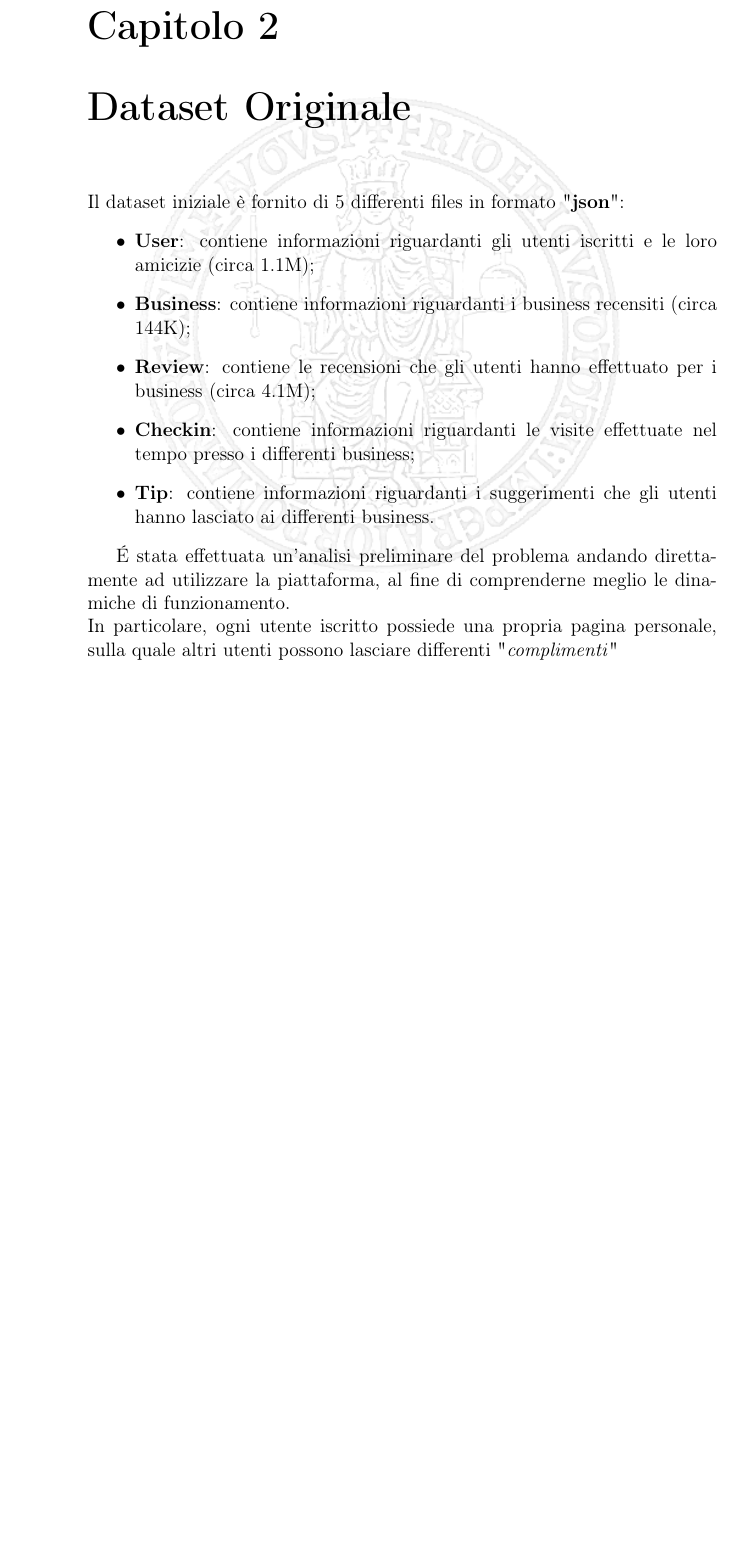
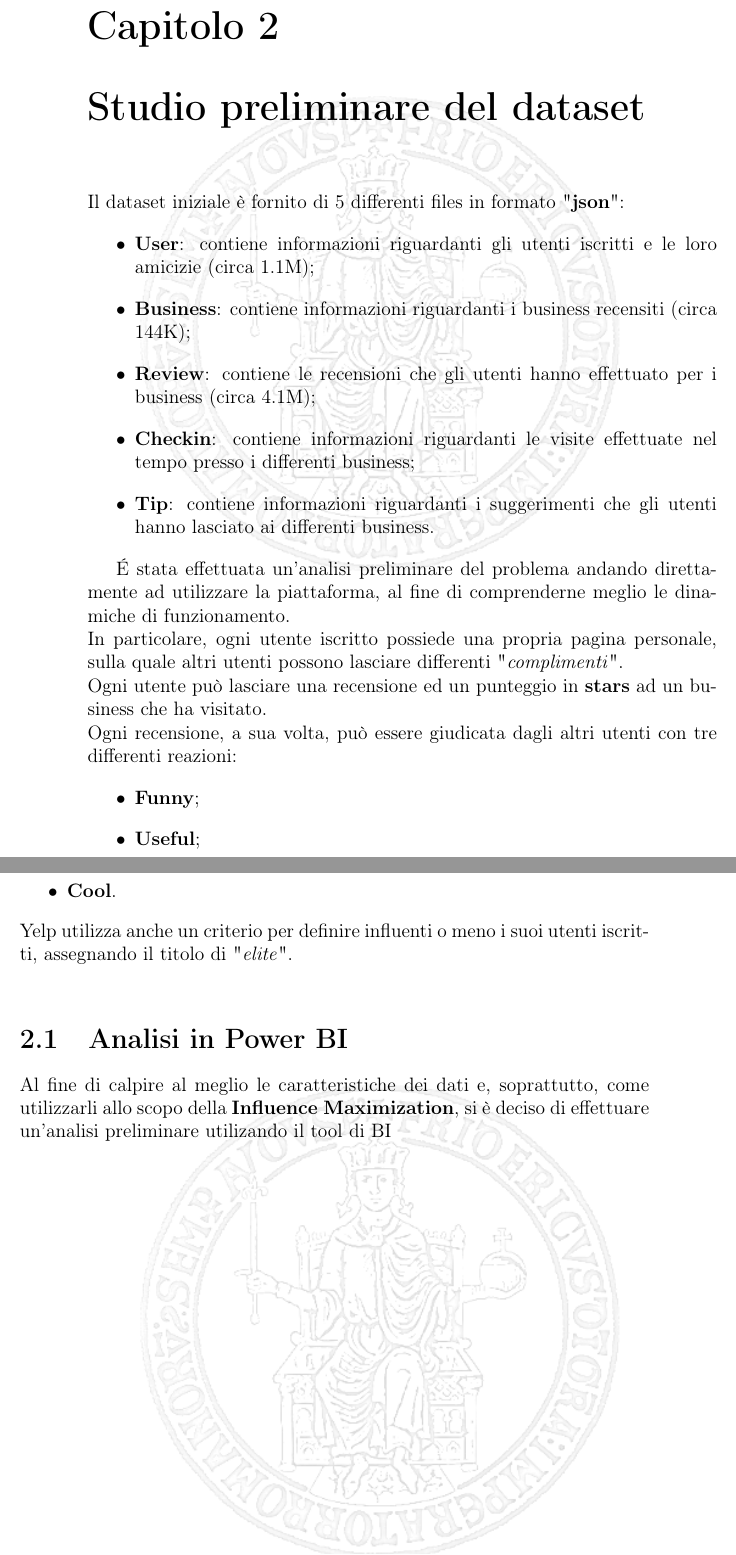
Before and after one commit to Sh0TGuN/bdabi_doc, a LaTeX book (Tesina/main.tex, which reads Tesina/Dataset_Originale.tex): part of page 5 of 7 before the commit and two parts of pages 5 and 6 of 8 after it, the two joined at a grey line, cut so that both start at the same text, the shorter picture padded with empty space. Compiled offline with pdfLaTeX.

Commit message:
Modifiche al file Dataset_Originale e aggiunta immagini realizzate con Power BI

```diff
--- a/Tesina/Dataset_Originale.tex
+++ b/Tesina/Dataset_Originale.tex
@@ -3,7 +3,7 @@
 % !TEX program = pdflatex
 % !TeX spellcheck = it_IT
 
-\chapter{Dataset Originale}
+\chapter{Studio preliminare del dataset}
 Il dataset iniziale è fornito di 5 differenti files in formato "\textbf{json}":
 \begin{itemize}
 	\item \textbf{User}: contiene informazioni riguardanti gli utenti iscritti e le loro amicizie (circa 1.1M);
@@ -13,5 +13,25 @@ Il dataset iniziale è fornito di 5 differenti files in formato "\textbf{json}":
 	\item \textbf{Tip}: contiene informazioni riguardanti i suggerimenti che gli utenti hanno lasciato ai differenti business.
 \end{itemize}
 
-\'E stata effettuata un'analisi preliminare del problema andando direttamente ad utilizzare la piattaforma, al fine di comprenderne meglio le dinamiche di funzionamento.\\
-In particolare, ogni utente iscritto possiede una propria pagina personale, sulla quale altri utenti possono lasciare differenti "\textit{complimenti}"
+\'E stata effettuata un'analisi preliminare del problema andando direttamente ad
+utilizzare la piattaforma, al fine di comprenderne meglio le dinamiche di
+funzionamento.\\
+In particolare, ogni utente iscritto possiede una propria
+pagina personale, sulla quale altri utenti possono lasciare differenti
+"\textit{complimenti}".\\
+Ogni utente può lasciare una recensione ed un punteggio in
+\textbf{stars} ad un business che ha visitato.\\
+Ogni recensione, a sua volta, può essere giudicata dagli altri utenti con tre
+differenti reazioni:
+\begin{itemize}
+	\item \textbf{Funny};
+	\item \textbf{Useful};
+	\item \textbf{Cool}.
+\end{itemize}
+Yelp utilizza anche un criterio per definire influenti o meno i suoi utenti iscritti,
+assegnando il titolo di "\textit{elite}".\\
+
+\section{Analisi in Power BI}
+Al fine di calpire al meglio le caratteristiche dei dati e, soprattutto, come
+utilizzarli allo scopo della \textbf{Influence Maximization}, si è deciso di
+effettuare un'analisi preliminare utilizando il tool di BI
```
Also changed, not shown: Tesina/Introduzione.tex (+12 -4 lines), Tesina/main.tex (+1 -1 lines), Tesina/Immagini/10_user_most_review.PNG (added), Tesina/Immagini/grafico_scelta_anno_mese.png (added), Tesina/Immagini/load_on_mongo.PNG (added), Tesina/Immagini/review_count.PNG (added), Tesina/Immagini/review_count_anno.PNG (added), Tesina/Immagini/tabella_scelta_mese_anno.PNG (added).
